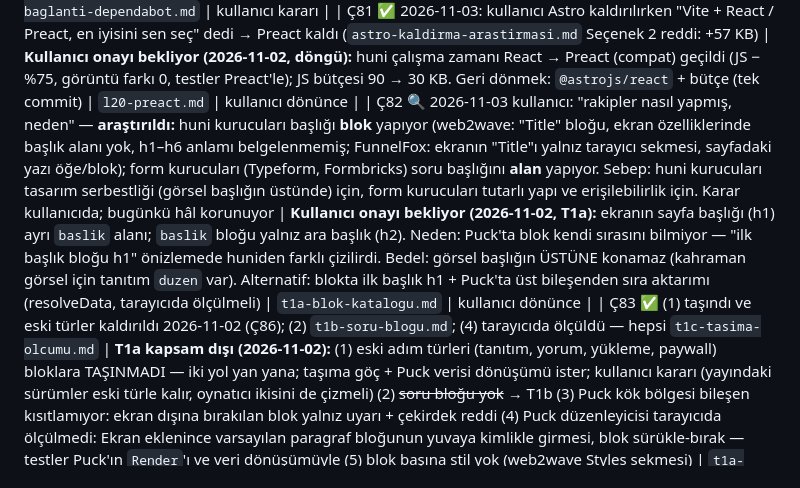
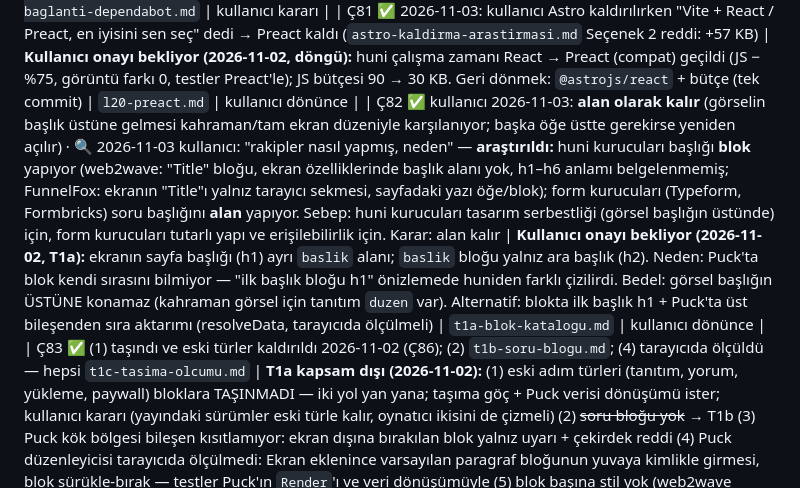
Before and after one commit to yakupcinar/myweb2wave, a Markdown page: docs/decisions/acik-uclar.md, the part around the change. GitHub-like rendering.

Commit message:
Ç82 kapandı: ekran başlığı ayrı alan olarak kalır (kullanıcı kararı)
Co-Authored-By: Claude Opus 5.5 <noreply@anthropic.com>

```diff
--- a/docs/decisions/acik-uclar.md
+++ b/docs/decisions/acik-uclar.md
@@ -87,7 +87,7 @@
 | Ç79 | **Sonuç sayfası teması modül betiğiyle uygulanıyor** (Mobil görünüm 5, 2026-11-02): sayfa ayrıştırıldıktan sonra — yavaş cihazda kısa varsayılan renk görünebilir (§40 benzeri, ölçülmedi). Aday: temayı `<head>`'de küçük satır içi betikle (yalnız değişken yazma) uygulamak; ya da gerçek cihazda ölçüp gerekirse | `mobil-gorunum-3-5.md` | gerçek cihaz ölçümünde |
 | Ç80 | **Dependabot yalnız `main` dalından çalışır** (2026-11-02): yapılandırma `h6-olay` dalında (PR #40, başlığı yalnız "H6a" diyor ama ~85 commit taşıyor). Birleşme ya da PR'ı bölme kullanıcı kararı; birleşince Dependency graph'ta yapılandırmanın kabul edildiği okunur | `l18-baglanti-dependabot.md` | kullanıcı kararı |
 | Ç81 ✅ 2026-11-03: kullanıcı Astro kaldırılırken "Vite + React / Preact, en iyisini sen seç" dedi → Preact kaldı (`astro-kaldirma-arastirmasi.md` Seçenek 2 reddi: +57 KB) | **Kullanıcı onayı bekliyor (2026-11-02, döngü):** huni çalışma zamanı React → Preact (compat) geçildi (JS −%75, görüntü farkı 0, testler Preact'le); JS bütçesi 90 → 30 KB. Geri dönmek: `@astrojs/react` + bütçe (tek commit) | `l20-preact.md` | kullanıcı dönünce |
-| Ç82 🔍 2026-11-03 kullanıcı: "rakipler nasıl yapmış, neden" — **araştırıldı:** huni kurucuları başlığı **blok** yapıyor (web2wave: "Title" bloğu, ekran özelliklerinde başlık alanı yok, h1–h6 anlamı belgelenmemiş; FunnelFox: ekranın "Title"ı yalnız tarayıcı sekmesi, sayfadaki yazı öğe/blok); form kurucuları (Typeform, Formbricks) soru başlığını **alan** yapıyor. Sebep: huni kurucuları tasarım serbestliği (görsel başlığın üstünde) için, form kurucuları tutarlı yapı ve erişilebilirlik için. Karar kullanıcıda; bugünkü hâl korunuyor | **Kullanıcı onayı bekliyor (2026-11-02, T1a):** ekranın sayfa başlığı (h1) ayrı `baslik` alanı; `baslik` bloğu yalnız ara başlık (h2). Neden: Puck'ta blok kendi sırasını bilmiyor — "ilk başlık bloğu h1" önizlemede huniden farklı çizilirdi. Bedel: görsel başlığın ÜSTÜNE konamaz (kahraman görsel için tanıtım `duzen` var). Alternatif: blokta ilk başlık h1 + Puck'ta üst bileşenden sıra aktarımı (resolveData, tarayıcıda ölçülmeli) | `t1a-blok-katalogu.md` | kullanıcı dönünce |
+| Ç82 ✅ kullanıcı 2026-11-03: **alan olarak kalır** (görselin başlık üstüne gelmesi kahraman/tam ekran düzeniyle karşılanıyor; başka öğe üstte gerekirse yeniden açılır) · 🔍 2026-11-03 kullanıcı: "rakipler nasıl yapmış, neden" — **araştırıldı:** huni kurucuları başlığı **blok** yapıyor (web2wave: "Title" bloğu, ekran özelliklerinde başlık alanı yok, h1–h6 anlamı belgelenmemiş; FunnelFox: ekranın "Title"ı yalnız tarayıcı sekmesi, sayfadaki yazı öğe/blok); form kurucuları (Typeform, Formbricks) soru başlığını **alan** yapıyor. Sebep: huni kurucuları tasarım serbestliği (görsel başlığın üstünde) için, form kurucuları tutarlı yapı ve erişilebilirlik için. Karar: alan kalır | **Kullanıcı onayı bekliyor (2026-11-02, T1a):** ekranın sayfa başlığı (h1) ayrı `baslik` alanı; `baslik` bloğu yalnız ara başlık (h2). Neden: Puck'ta blok kendi sırasını bilmiyor — "ilk başlık bloğu h1" önizlemede huniden farklı çizilirdi. Bedel: görsel başlığın ÜSTÜNE konamaz (kahraman görsel için tanıtım `duzen` var). Alternatif: blokta ilk başlık h1 + Puck'ta üst bileşenden sıra aktarımı (resolveData, tarayıcıda ölçülmeli) | `t1a-blok-katalogu.md` | kullanıcı dönünce |
 | Ç83 ✅ (1) taşındı ve eski türler kaldırıldı 2026-11-02 (Ç86); (2) `t1b-soru-blogu.md`; (4) tarayıcıda ölçüldü — hepsi `t1c-tasima-olcumu.md` | **T1a kapsam dışı (2026-11-02):** (1) eski adım türleri (tanıtım, yorum, yükleme, paywall) bloklara TAŞINMADI — iki yol yan yana; taşıma göç + Puck verisi dönüşümü ister; kullanıcı kararı (yayındaki sürümler eski türle kalır, oynatıcı ikisini de çizmeli) (2) ~~soru bloğu yok~~ → T1b (3) Puck kök bölgesi bileşen kısıtlamıyor: ekran dışına bırakılan blok yalnız uyarı + çekirdek reddi (4) Puck düzenleyicisi tarayıcıda ölçülmedi: Ekran eklenince varsayılan paragraf bloğunun yuvaya kimlikle girmesi, blok sürükle-bırak — testler Puck'ın `Render`'ı ve veri dönüşümüyle (5) blok başına stil yok (web2wave Styles sekmesi) | `t1a-blok-katalogu.md` | T1b / P3 |
 | Ç84 ✅ 2026-11-02 düzenleyici bekçisiyle (`t1c-tasima-olcumu.md`) | **Puck önizlemesinde soru bloklu ekranın düğmesi hep açık** (T1b, 2026-11-02): huni çoklu seçimde / zorunlu serbest yanıtta düğmeyi ilk açılışta kapalı çizer; Puck ekran bileşeni yuvadaki soruyu render'da göremediği için açık çizer. Fark yalnız `disabled` özniteliği (onizleme.test ölçer). Aday: üst bileşene resolveData ile soru türünü yazmak — çocuk değişince yeniden koşup koşmadığı tarayıcıda ölçülmeli | `t1b-soru-blogu.md` | P3 / tarayıcı ölçümü |
 | Ç85 ✅ kullanıcı 2026-11-03: ekranda tek soru kalır (önerilen) | **Kullanıcı onayı bekliyor (2026-11-02, T1b):** ekranda en çok BİR soru bloğu; cevap ekranın kimliğiyle kaydedilir (sunucu ve rapor değişmedi). Tek seçimli soru bloğunda ekranın düğmesi ve hedefi yok (seçenek geçirir, hedef seçenekte). Alternatif: ekranda birden çok soru (blok kimliği + cevap tablosunda blok sütunu, rapor değişir) | `t1b-soru-blogu.md` | kullanıcı dönünce |
```
